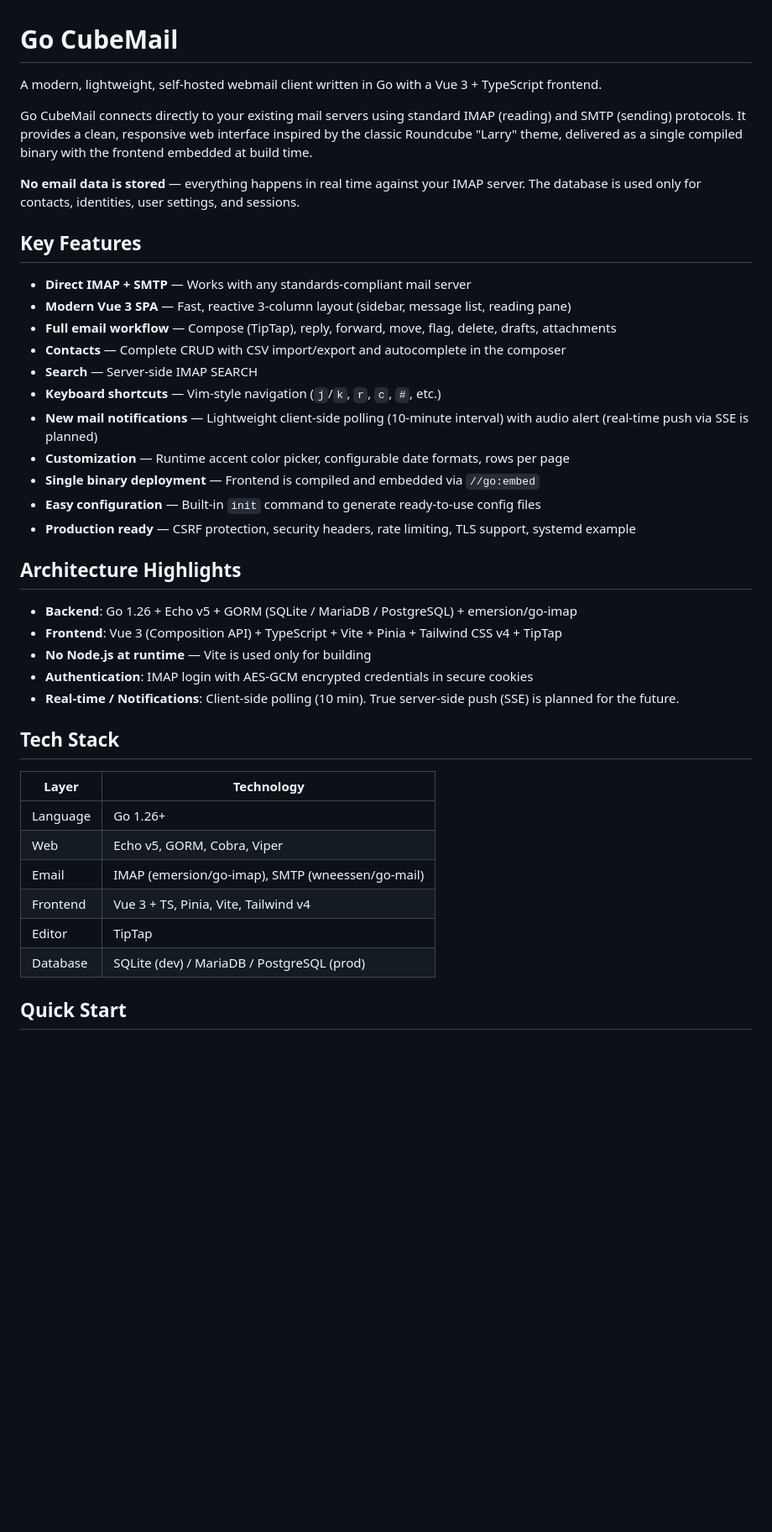
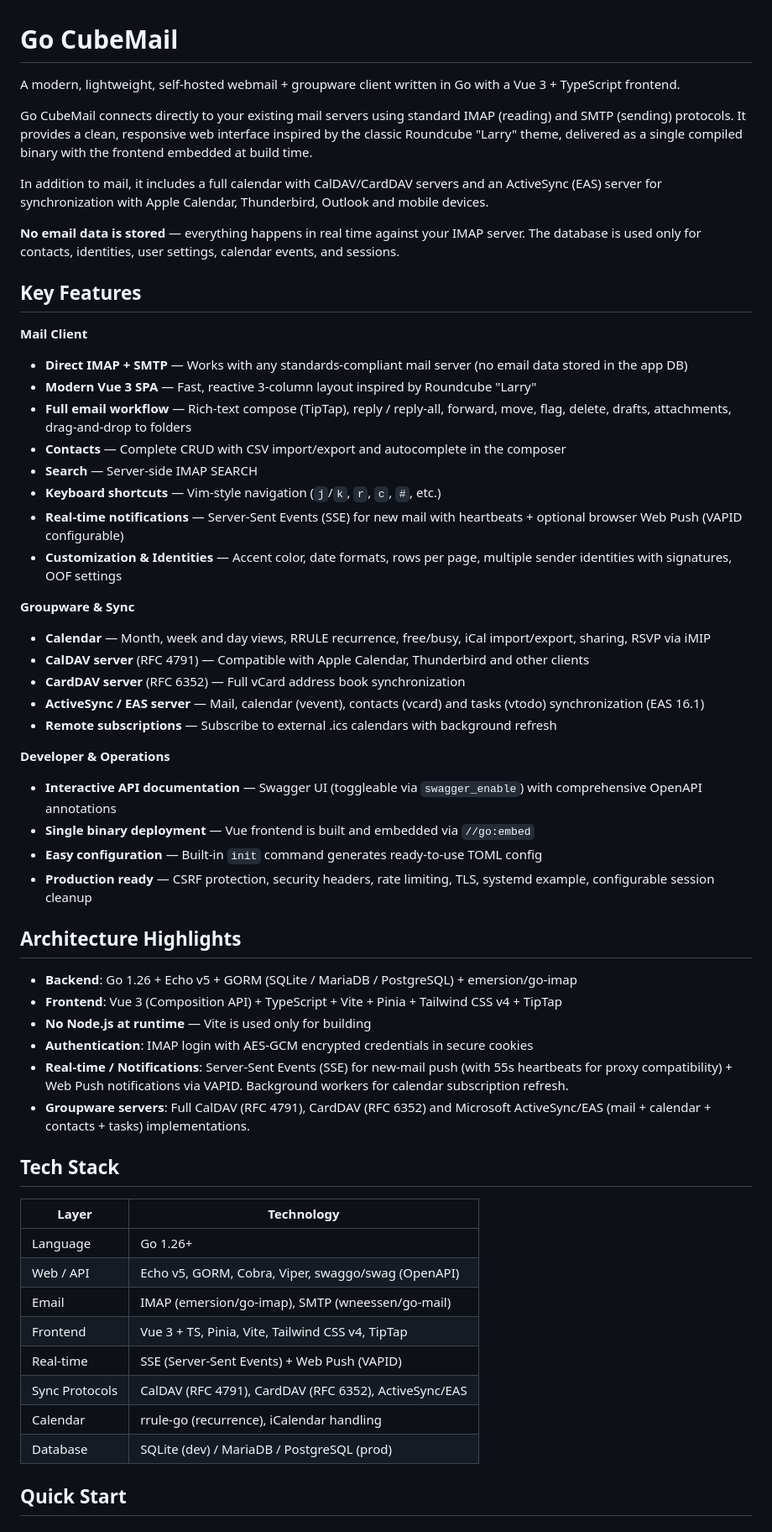
Before and after one commit to jniltinho/go-cubemail, a Markdown page: README.md, the part around one of its changes. Shown at 84% size. Drawn GitHub-style; blank space fills up the shorter version.

Commit message:
docs: update README.md to reflect current features (Calendar, CalDAV/CardDAV, ActiveSync/EAS, SSE + Web Push, Swagger UI, multiple identities)

```diff
--- a/README.md
+++ b/README.md
@@ -1,24 +1,40 @@
 # Go CubeMail
 
-A modern, lightweight, self-hosted webmail client written in Go with a Vue 3 + TypeScript frontend.
+A modern, lightweight, self-hosted webmail + groupware client written in Go with a Vue 3 + TypeScript frontend.
 
 Go CubeMail connects directly to your existing mail servers using standard IMAP (reading) and SMTP (sending) protocols. It provides a clean, responsive web interface inspired by the classic Roundcube "Larry" theme, delivered as a single compiled binary with the frontend embedded at build time.
 
-**No email data is stored** — everything happens in real time against your IMAP server. The database is used only for contacts, identities, user settings, and sessions.
+In addition to mail, it includes a full calendar with CalDAV/CardDAV servers and an ActiveSync (EAS) server for synchronization with Apple Calendar, Thunderbird, Outlook and mobile devices.
+
+**No email data is stored** — everything happens in real time against your IMAP server. The database is used only for contacts, identities, user settings, calendar events, and sessions.
 
 ## Key Features
 
-- **Direct IMAP + SMTP** — Works with any standards-compliant mail server
-- **Modern Vue 3 SPA** — Fast, reactive 3-column layout (sidebar, message list, reading pane)
-- **Full email workflow** — Compose (TipTap), reply, forward, move, flag, delete, drafts, attachments
+**Mail Client**
+
+- **Direct IMAP + SMTP** — Works with any standards-compliant mail server (no email data stored in the app DB)
+- **Modern Vue 3 SPA** — Fast, reactive 3-column layout inspired by Roundcube "Larry"
+- **Full email workflow** — Rich-text compose (TipTap), reply / reply-all, forward, move, flag, delete, drafts, attachments, drag-and-drop to folders
 - **Contacts** — Complete CRUD with CSV import/export and autocomplete in the composer
 - **Search** — Server-side IMAP SEARCH
 - **Keyboard shortcuts** — Vim-style navigation (`j`/`k`, `r`, `c`, `#`, etc.)
-- **New mail notifications** — Lightweight client-side polling (10-minute interval) with audio alert (real-time push via SSE is planned)
-- **Customization** — Runtime accent color picker, configurable date formats, rows per page
-- **Single binary deployment** — Frontend is compiled and embedded via `//go:embed`
-- **Easy configuration** — Built-in `init` command to generate ready-to-use config files
-- **Production ready** — CSRF protection, security headers, rate limiting, TLS support, systemd example
+- **Real-time notifications** — Server-Sent Events (SSE) for new mail with heartbeats + optional browser Web Push (VAPID configurable)
+- **Customization & Identities** — Accent color, date formats, rows per page, multiple sender identities with signatures, OOF settings
+
+**Groupware & Sync**
+
+- **Calendar** — Month, week and day views, RRULE recurrence, free/busy, iCal import/export, sharing, RSVP via iMIP
+- **CalDAV server** (RFC 4791) — Compatible with Apple Calendar, Thunderbird and other clients
+- **CardDAV server** (RFC 6352) — Full vCard address book synchronization
+- **ActiveSync / EAS server** — Mail, calendar (vevent), contacts (vcard) and tasks (vtodo) synchronization (EAS 16.1)
+- **Remote subscriptions** — Subscribe to external .ics calendars with background refresh
+
+**Developer & Operations**
+
+- **Interactive API documentation** — Swagger UI (toggleable via `swagger_enable`) with comprehensive OpenAPI annotations
+- **Single binary deployment** — Vue frontend is built and embedded via `//go:embed`
+- **Easy configuration** — Built-in `init` command generates ready-to-use TOML config
+- **Production ready** — CSRF protection, security headers, rate limiting, TLS, systemd example, configurable session cleanup
 
 ## Architecture Highlights
 
@@ -26,18 +42,21 @@ Go CubeMail connects directly to your existing mail servers using standard IMAP
 - **Frontend**: Vue 3 (Composition API) + TypeScript + Vite + Pinia + Tailwind CSS v4 + TipTap
 - **No Node.js at runtime** — Vite is used only for building
 - **Authentication**: IMAP login with AES-GCM encrypted credentials in secure cookies
-- **Real-time / Notifications**: Client-side polling (10 min). True server-side push (SSE) is planned for the future.
+- **Real-time / Notifications**: Server-Sent Events (SSE) for new-mail push (with 55s heartbeats for proxy compatibility) + Web Push notifications via VAPID. Background workers for calendar subscription refresh.
+- **Groupware servers**: Full CalDAV (RFC 4791), CardDAV (RFC 6352) and Microsoft ActiveSync/EAS (mail + calendar + contacts + tasks) implementations.
 
 ## Tech Stack
 
-| Layer       | Technology                          |
-|-------------|-------------------------------------|
-| Language    | Go 1.26+                            |
-| Web         | Echo v5, GORM, Cobra, Viper         |
-| Email       | IMAP (emersion/go-imap), SMTP (wneessen/go-mail) |
-| Frontend    | Vue 3 + TS, Pinia, Vite, Tailwind v4 |
-| Editor      | TipTap                              |
-| Database    | SQLite (dev) / MariaDB / PostgreSQL (prod) |
+| Layer            | Technology                                              |
+|------------------|---------------------------------------------------------|
+| Language         | Go 1.26+                                                |
+| Web / API        | Echo v5, GORM, Cobra, Viper, swaggo/swag (OpenAPI)      |
+| Email            | IMAP (emersion/go-imap), SMTP (wneessen/go-mail)        |
+| Frontend         | Vue 3 + TS, Pinia, Vite, Tailwind CSS v4, TipTap        |
+| Real-time        | SSE (Server-Sent Events) + Web Push (VAPID)             |
+| Sync Protocols   | CalDAV (RFC 4791), CardDAV (RFC 6352), ActiveSync/EAS   |
+| Calendar         | rrule-go (recurrence), iCalendar handling               |
+| Database         | SQLite (dev) / MariaDB / PostgreSQL (prod)              |
 
 ## Quick Start
 
```
Also changed, not shown: other parts of README.md (+16 -3 lines).
